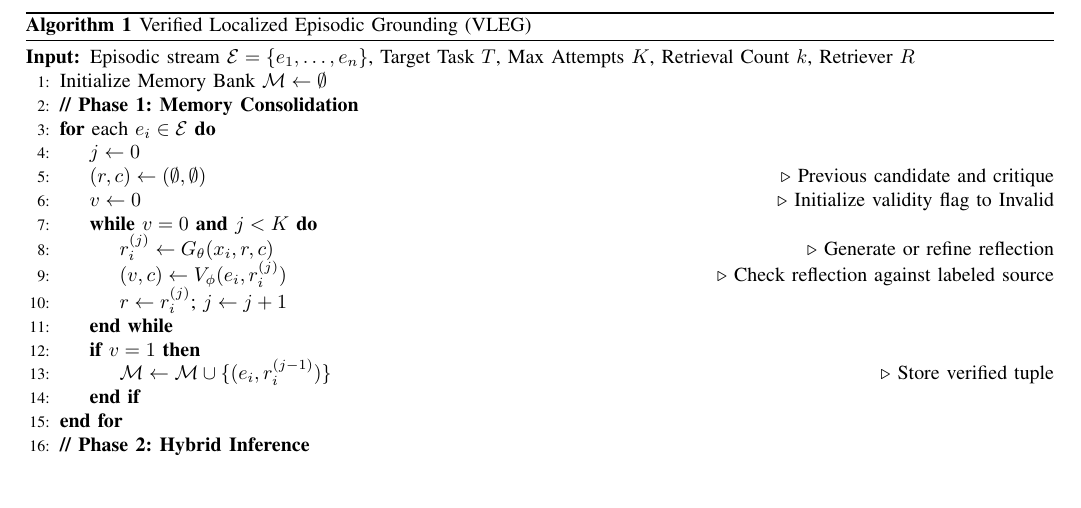
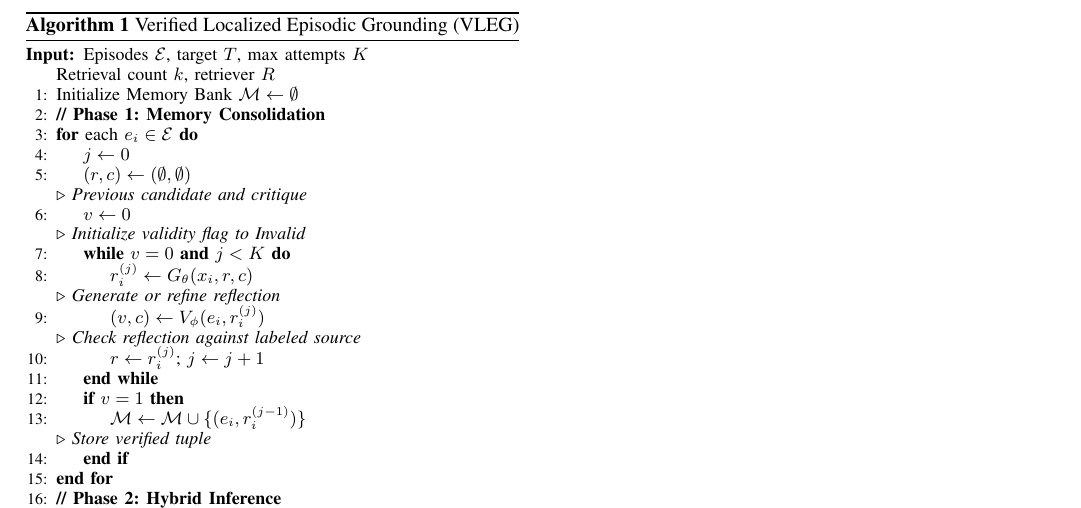
Before and after one commit to creativitysurvey/VLEG, a LaTeX paper (final_aligned.tex): part of page 8 of 15, cut so that both start at the same text, the shorter picture padded with empty space. The pictures show the PDF file final_aligned.pdf that the author committed with the source.

Commit message:
Set Algorithm 1 to single-column width with wrapped comments

```diff
--- a/final_aligned.tex
+++ b/final_aligned.tex
@@ -393,27 +394,37 @@ The complete step-by-step procedure is formalized in Algorithm \ref{alg:vleg_fin
 \begin{algorithm}[H]
 \caption{Verified Localized Episodic Grounding (VLEG)}
 \label{alg:vleg_final}
+\small
 \begin{algorithmic}[1]
-\Require Episodic stream $\mathcal{E} = \{e_1, \dots, e_n\}$, Target Task $T$, Max Attempts $K$, Retrieval Count $k$, Retriever $R$
+\Require Episodes $\mathcal{E}$, target $T$, max attempts $K$
+\Statex Retrieval count $k$, retriever $R$
 \State Initialize Memory Bank $\mathcal{M} \gets \emptyset$
 \State \textbf{// Phase 1: Memory Consolidation}
 \For{each $e_i \in \mathcal{E}$}
     \State $j \gets 0$
-    \State $(r,c) \gets (\emptyset,\emptyset)$ \Comment{Previous candidate and critique}
-    \State $v \gets 0$ \Comment{Initialize validity flag to Invalid}
+    \State $(r,c) \gets (\emptyset,\emptyset)$
+        \Statex $\triangleright$ \textit{Previous candidate and critique}
+    \State $v \gets 0$
+        \Statex $\triangleright$ \textit{Initialize validity flag to Invalid}
     \While{$v = 0$ \textbf{and} $j < K$}
-        \State $r_i^{(j)} \gets G_\theta(x_i, r, c)$ \Comment{Generate or refine reflection}
-        \State $(v, c) \gets V_\phi(e_i, r_i^{(j)})$ \Comment{Check reflection against labeled source}
+        \State $r_i^{(j)} \gets G_\theta(x_i, r, c)$
+        \Statex $\triangleright$ \textit{Generate or refine reflection}
+        \State $(v, c) \gets V_\phi(e_i, r_i^{(j)})$
+        \Statex $\triangleright$ \textit{Check reflection against labeled source}
         \State $r \gets r_i^{(j)}$; $j \gets j + 1$
     \EndWhile
     \If{$v = 1$}
-        \State $\mathcal{M} \gets \mathcal{M} \cup \{(e_i, r_i^{(j-1)})\}$ \Comment{Store verified tuple}
+        \State $\mathcal{M} \gets \mathcal{M} \cup \{(e_i, r_i^{(j-1)})\}$
+        \Statex $\triangleright$ \textit{Store verified tuple}
     \EndIf
 \EndFor
 \State \textbf{// Phase 2: Hybrid Inference}
-\State $\mathcal{M}_{top} \gets R(\mathcal{M}, T, k)$ \Comment{Retrieve top-$k$ relevant tuples}
-\State $\text{Context} \gets \text{PromptBuilder}(\mathcal{M}_{top},T)$ \Comment{Construct hybrid prompt}
-\State $\text{Output} \gets I_\psi(\text{Context})$ \Comment{Generate final reasoning answer}
+\State $\mathcal{M}_{top} \gets R(\mathcal{M}, T, k)$
+        \Statex $\triangleright$ \textit{Retrieve top-$k$ relevant tuples}
+\State $\text{Context} \gets \text{PromptBuilder}(\mathcal{M}_{top},T)$
+        \Statex $\triangleright$ \textit{Construct hybrid prompt}
+\State $\text{Output} \gets I_\psi(\text{Context})$
+        \Statex $\triangleright$ \textit{Generate final reasoning answer}
 \State \Return $\text{Output}$
 \end{algorithmic}
 \end{algorithm}
```
Also changed, not shown: JCN_submission/main.tex (+20 -11 lines), JCN_submission/main.pdf, final_aligned.pdf, final_aligned.tex (2 more changed lines).
